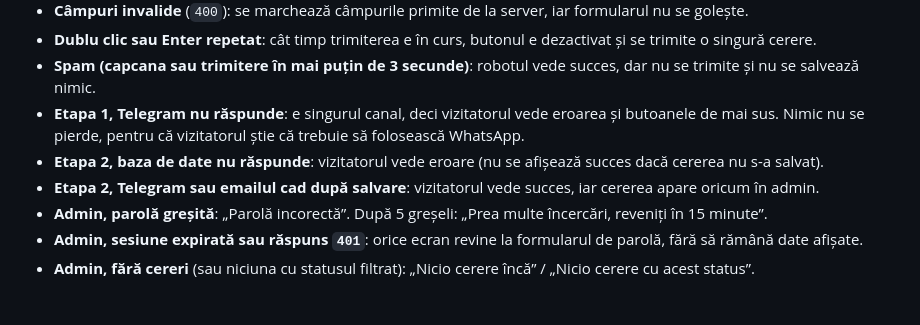
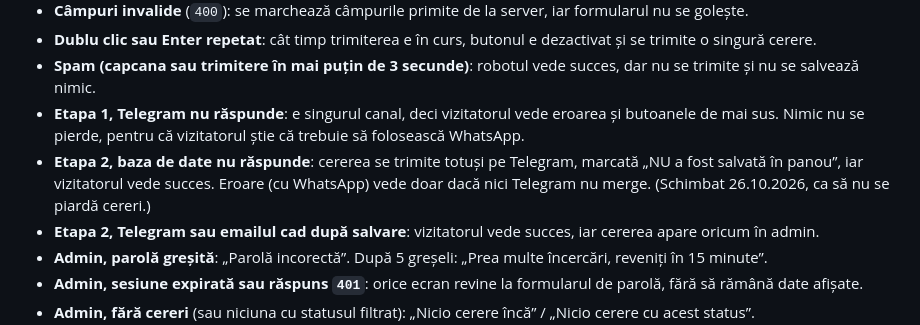
Before and after one commit to adrianmusteata-cyber/atelier-temelia, a Markdown page: docs/specs/2026-10-26-formular-contact.md, the part around the change. GitHub-like rendering; blank space fills up the shorter version.

Commit message:
Specificație: comportament când Supabase nu răspunde

```diff
--- a/docs/specs/2026-10-26-formular-contact.md
+++ b/docs/specs/2026-10-26-formular-contact.md
@@ -121,7 +121,7 @@ Considerăm că am reușit dacă nicio cerere trimisă nu se mai pierde: fie aju
 - **Dublu clic sau Enter repetat**: cât timp trimiterea e în curs, butonul e dezactivat și se trimite o singură cerere.
 - **Spam (capcana sau trimitere în mai puțin de 3 secunde)**: robotul vede succes, dar nu se trimite și nu se salvează nimic.
 - **Etapa 1, Telegram nu răspunde**: e singurul canal, deci vizitatorul vede eroarea și butoanele de mai sus. Nimic nu se pierde, pentru că vizitatorul știe că trebuie să folosească WhatsApp.
-- **Etapa 2, baza de date nu răspunde**: vizitatorul vede eroare (nu se afișează succes dacă cererea nu s-a salvat).
+- **Etapa 2, baza de date nu răspunde**: cererea se trimite totuși pe Telegram, marcată „NU a fost salvată în panou”, iar vizitatorul vede succes. Eroare (cu WhatsApp) vede doar dacă nici Telegram nu merge. (Schimbat 26.10.2026, ca să nu se piardă cereri.)
 - **Etapa 2, Telegram sau emailul cad după salvare**: vizitatorul vede succes, iar cererea apare oricum în admin.
 - **Admin, parolă greșită**: „Parolă incorectă”. După 5 greșeli: „Prea multe încercări, reveniți în 15 minute”.
 - **Admin, sesiune expirată sau răspuns `401`**: orice ecran revine la formularul de parolă, fără să rămână date afișate.
```
